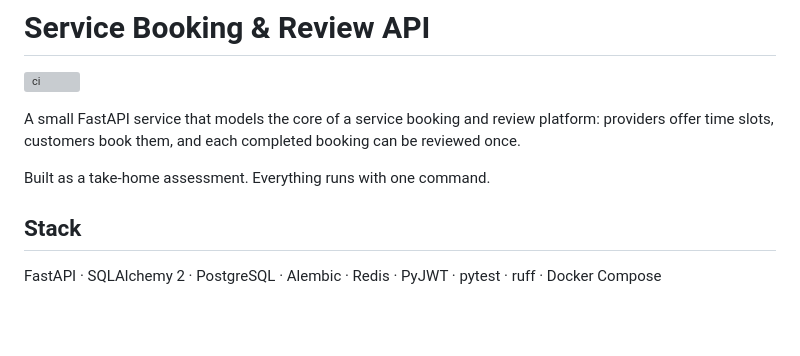
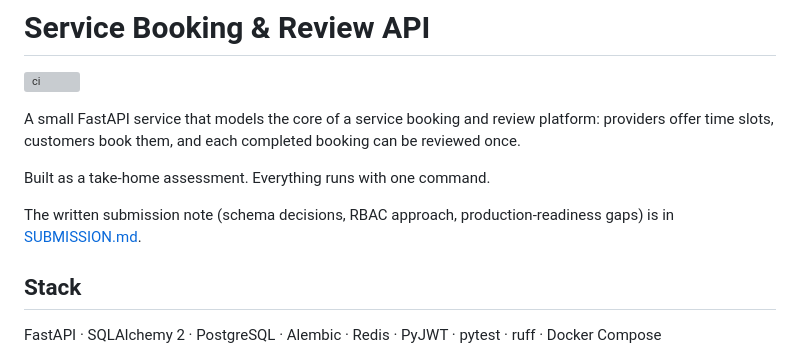
Before and after one commit to MaybeSomeone-arc18/booking-review-api, a Markdown page: README.md, the part around the change. Drawn GitHub-style; blank space fills up the shorter version; grey boxes are pictures that could not be loaded.

Commit message:
docs: link design notes from README

```diff
--- a/README.md
+++ b/README.md
@@ -7,6 +7,9 @@ platform: providers offer time slots, customers book them, and each completed
 booking can be reviewed once.
 
 Built as a take-home assessment. Everything runs with one command.
+
+The written submission note (schema decisions, RBAC approach, production-readiness
+gaps) is in [SUBMISSION.md](SUBMISSION.md).
 
 ## Stack
 
```
